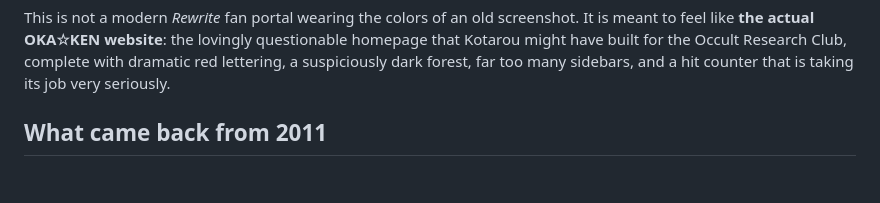
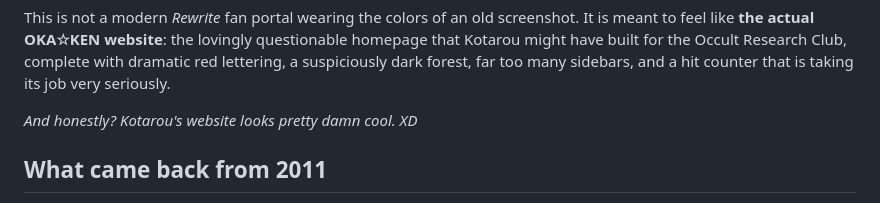
Before and after one commit to N0zoM1z0/okaken_website, a Markdown page: README.md, the part around the change. GitHub-like rendering; blank space fills up the shorter version.

Commit message:
docs: admit that Kotarou's website is genuinely cool
Add a short, playful aside after the visual introduction so the README makes it clear that the period styling is admired, not merely teased.

```diff
--- a/README.md
+++ b/README.md
@@ -16,6 +16,8 @@ It is meant to feel like **the actual OKA☆KEN website**: the lovingly question
 homepage that Kotarou might have built for the Occult Research Club, complete
 with dramatic red lettering, a suspiciously dark forest, far too many sidebars,
 and a hit counter that is taking its job very seriously.
+
+*And honestly? Kotarou's website looks pretty damn cool. XD*
 
 ## What came back from 2011
 
```
